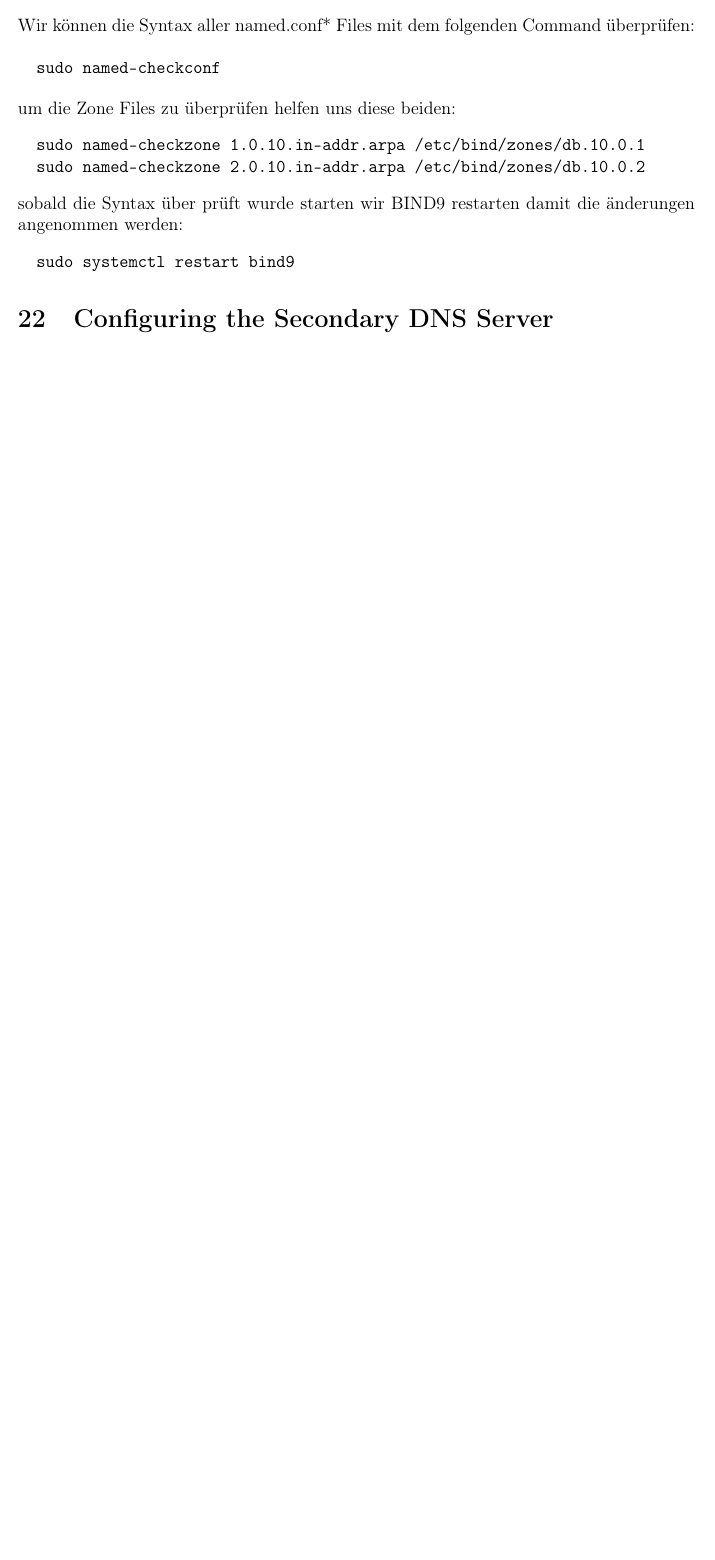
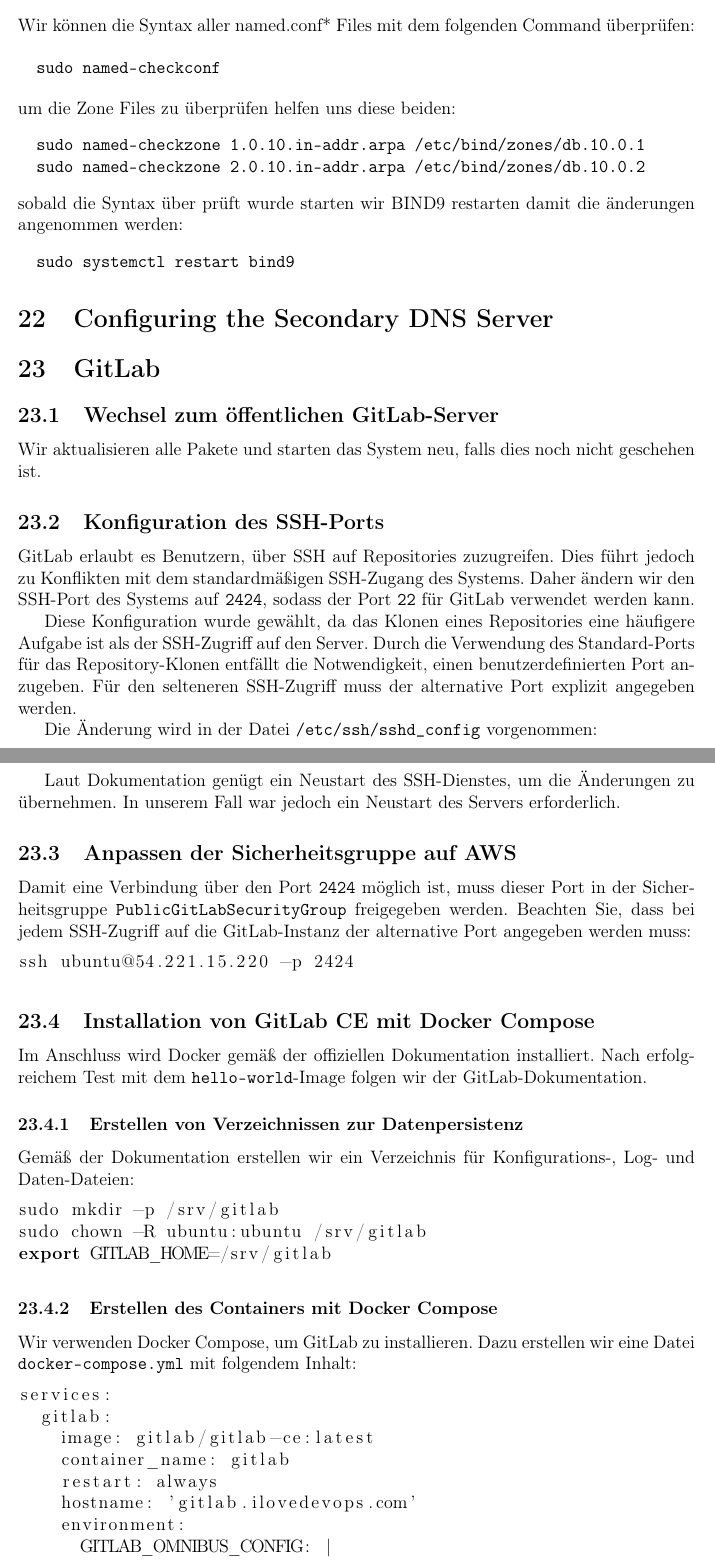
Before and after one commit to LRenTi/BIF3_DEVOPS, a LaTeX document (Milestone 2/Protokoll/protocol1.tex): part of page 22 of 24 before the commit and two parts of pages 22 and 23 of 26 after it, the two joined at a grey line, cut so that both start at the same text, the shorter picture padded with empty space. Compiled offline with pdfLaTeX.

Commit message:
Gitlab Section 1st push

```diff
--- a/Milestone 2/Protokoll/protocol1.tex
+++ b/Milestone 2/Protokoll/protocol1.tex
@@ -3,6 +3,8 @@
 \usepackage[T1]{fontenc}
 \usepackage[ngerman]{babel}
 \usepackage{graphicx}
+\usepackage{listings}       % Für Codeblöcke
+% \usepackage{listingsyaml}   % Für YAML Codeblöcke
 \usepackage{geometry}
 \usepackage{hyperref}
 \usepackage{enumitem}
@@ -736,5 +738,54 @@
 
 
 
+\section{GitLab}
 
+\subsection{Wechsel zum öffentlichen GitLab-Server}
+Wir aktualisieren alle Pakete und starten das System neu, falls dies noch nicht geschehen ist.
 
+\subsection{Konfiguration des SSH-Ports}
+GitLab erlaubt es Benutzern, über SSH auf Repositories zuzugreifen. Dies führt jedoch zu Konflikten mit dem standardmäßigen SSH-Zugang des Systems. Daher ändern wir den SSH-Port des Systems auf \texttt{2424}, sodass der Port \texttt{22} für GitLab verwendet werden kann.
+
+Diese Konfiguration wurde gewählt, da das Klonen eines Repositories eine häufigere Aufgabe ist als der SSH-Zugriff auf den Server. Durch die Verwendung des Standard-Ports für das Repository-Klonen entfällt die Notwendigkeit, einen benutzerdefinierten Port anzugeben. Für den selteneren SSH-Zugriff muss der alternative Port explizit angegeben werden.
+
+Die Änderung wird in der Datei \texttt{/etc/ssh/sshd\_config} vorgenommen:
+
+\begin{lstlisting}[language=bash]
+Port 2424
+\end{lstlisting}
+
+Laut Dokumentation genügt ein Neustart des SSH-Dienstes, um die Änderungen zu übernehmen. In unserem Fall war jedoch ein Neustart des Servers erforderlich.
+
+\subsection{Anpassen der Sicherheitsgruppe auf AWS}
+Damit eine Verbindung über den Port \texttt{2424} möglich ist, muss dieser Port in der Sicherheitsgruppe \texttt{PublicGitLabSecurityGroup} freigegeben werden. Beachten Sie, dass bei jedem SSH-Zugriff auf die GitLab-Instanz der alternative Port angegeben werden muss:
+
+\begin{lstlisting}[language=bash]
+ssh ubuntu@54.221.15.220 -p 2424
+\end{lstlisting}
+
+\subsection{Installation von GitLab CE mit Docker Compose}
+
+Im Anschluss wird Docker gemäß der offiziellen Dokumentation installiert. Nach erfolgreichem Test mit dem \texttt{hello-world}-Image folgen wir der GitLab-Dokumentation.
+
+\subsubsection{Erstellen von Verzeichnissen zur Datenpersistenz}
+Gemäß der Dokumentation erstellen wir ein Verzeichnis für Konfigurations-, Log- und Daten-Dateien:
+
+\begin{lstlisting}[language=bash]
+sudo mkdir -p /srv/gitlab
+sudo chown -R ubuntu:ubuntu /srv/gitlab
+export GITLAB_HOME=/srv/gitlab
+\end{lstlisting}
+
+\subsubsection{Erstellen des Containers mit Docker Compose}
+Wir verwenden Docker Compose, um GitLab zu installieren. Dazu erstellen wir eine Datei \texttt{docker-compose.yml} mit folgendem Inhalt:
+
+\begin{lstlisting}
+services:
+  gitlab:
+    image: gitlab/gitlab-ce:latest
+    container_name: gitlab
+    restart: always
+    hostname: 'gitlab.ilovedevops.com'
+    environment:
+      GITLAB_OMNIBUS_CONFIG: |
+        external_url 'http://54.89.164.241'
```
Also changed, not shown: Milestone 2/Protokoll/protocol1.pdf (added), Milestone 2/Protokoll/protocol1.tex (24 more changed lines).
